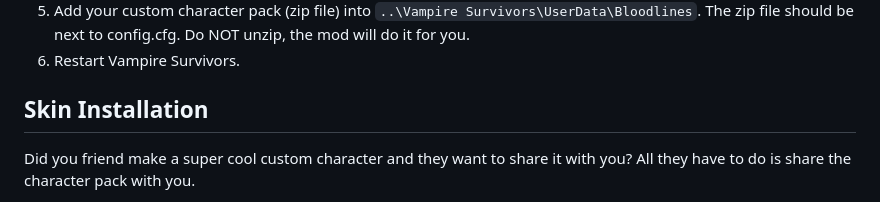
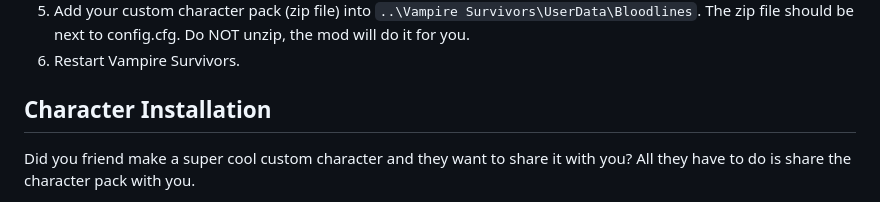
Before and after one commit to nwfistere/bloodlines, a Markdown page: README.md, the part around the change. GitHub-like rendering.

```diff
--- a/README.md
+++ b/README.md
@@ -12,7 +12,7 @@ A mod for Vampire Survivors to help facilitate creating custom characters.
 6. Add your custom character pack (zip file) into `..\Vampire Survivors\UserData\Bloodlines`. The zip file should be next to config.cfg. Do NOT unzip, the mod will do it for you.
 7. Restart Vampire Survivors.
 
-## Skin Installation
+## Character Installation
 Did you friend make a super cool custom character and they want to share it with you? All they have to do is share the character pack with you.
 1. Download the zip file they send you (shared somewhere like discord)
 2. copy the zip file to the  `<Vampire Survivors Location>/UserData/Bloodlines` folder. No need to unzip
```
